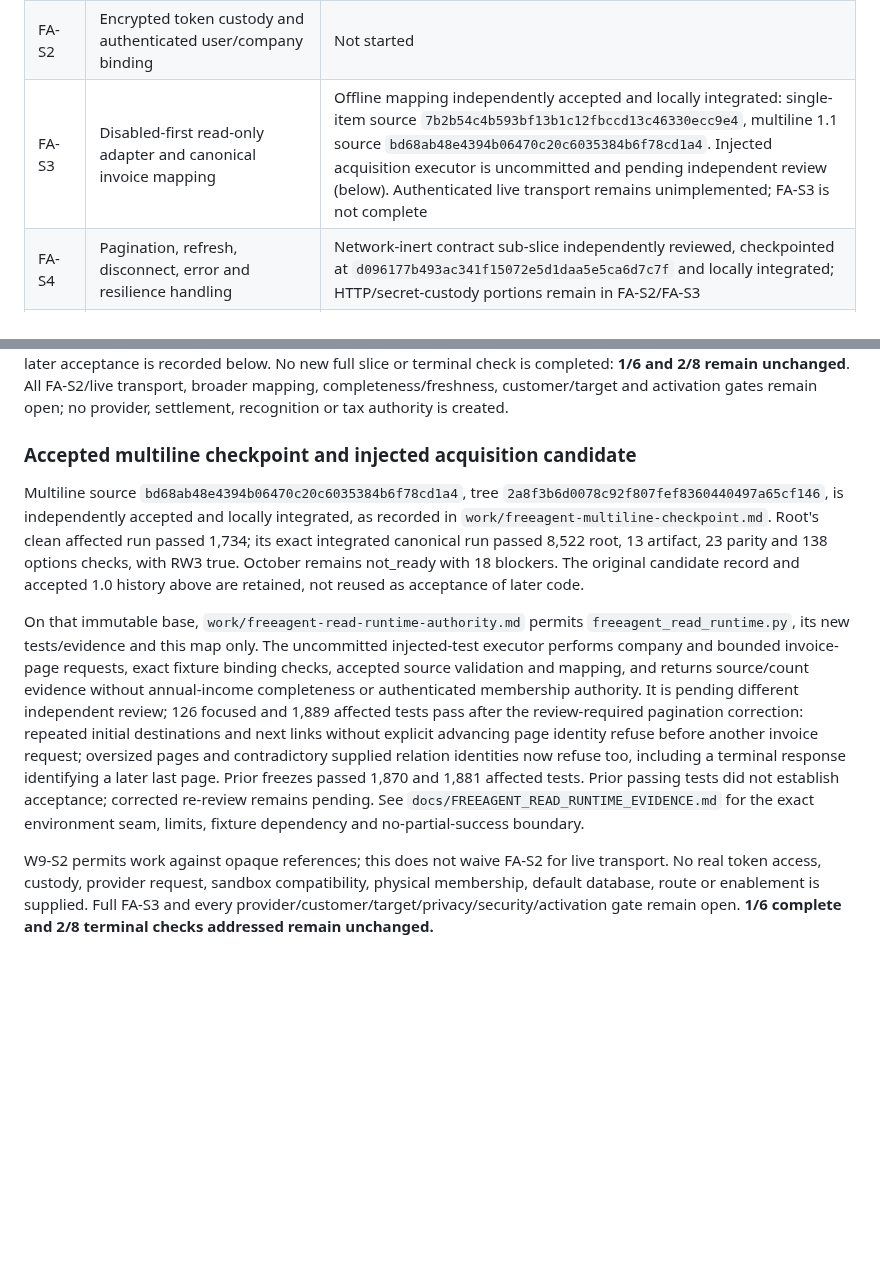
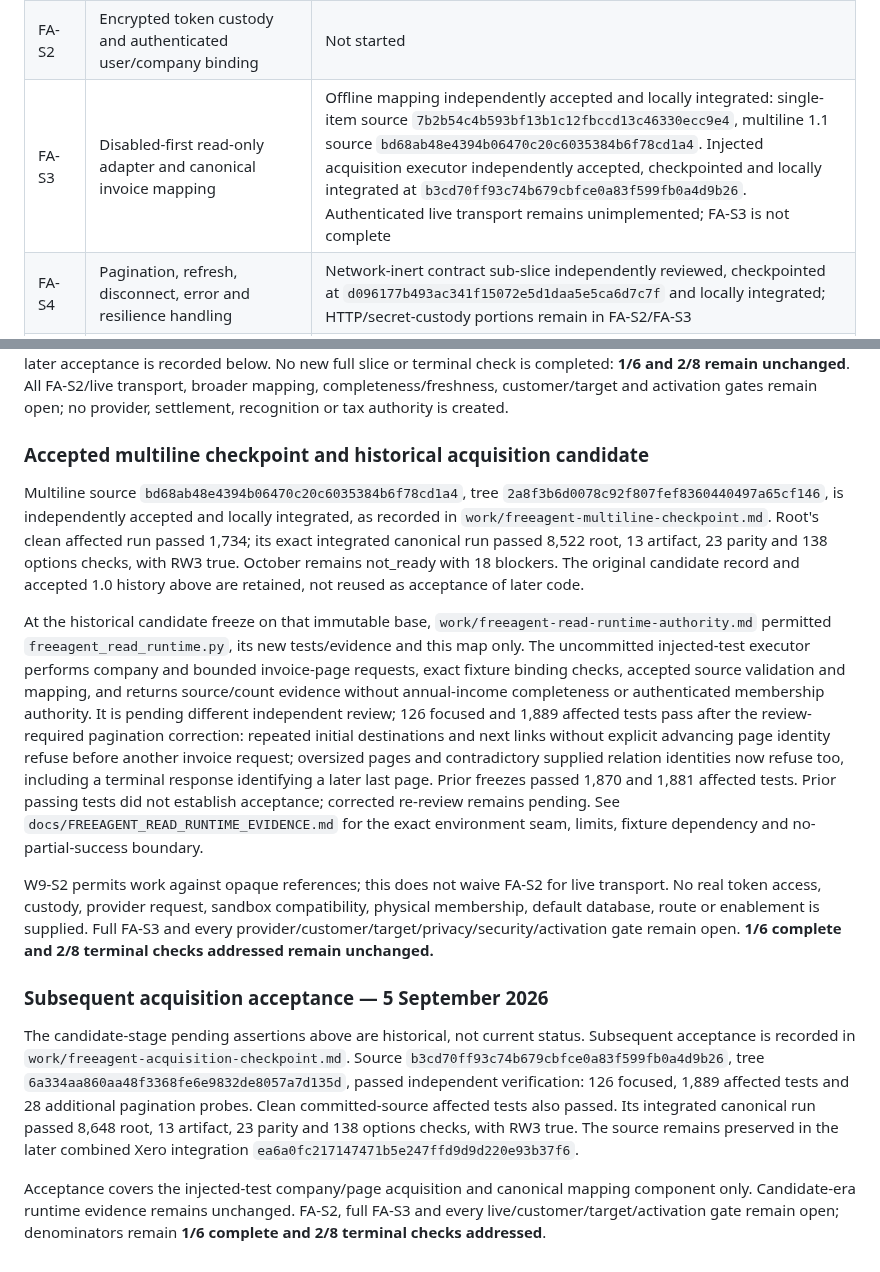
Before and after one commit to edwinabatenin-web/reserved, a Markdown page: docs/FREEAGENT_COMPLETION_MAP.md, 2 parts joined by grey strips. Rendered like a GitHub page; blank space fills up the shorter version.

```diff
--- a/docs/FREEAGENT_COMPLETION_MAP.md
+++ b/docs/FREEAGENT_COMPLETION_MAP.md
@@ -28,7 +28,7 @@ assertions, and launch-readiness claims.
 |---|---|---|
 | FA-S1 | Official company, invoice-list and pagination contract captured as a network-inert source validator (exact API-origin + per-field schema validation) with synthetic tests | Implemented, independently reviewed and locally integrated on the isolated overnight branch at `76b9b6c`; not merged to main, pushed, deployed or enabled |
 | FA-S2 | Encrypted token custody and authenticated user/company binding | Not started |
-| FA-S3 | Disabled-first read-only adapter and canonical invoice mapping | Offline mapping independently accepted and locally integrated: single-item source `7b2b54c4b593bf13b1c12fbccd13c46330ecc9e4`, multiline 1.1 source `bd68ab48e4394b06470c20c6035384b6f78cd1a4`. Injected acquisition executor is uncommitted and pending independent review (below). Authenticated live transport remains unimplemented; FA-S3 is not complete |
+| FA-S3 | Disabled-first read-only adapter and canonical invoice mapping | Offline mapping independently accepted and locally integrated: single-item source `7b2b54c4b593bf13b1c12fbccd13c46330ecc9e4`, multiline 1.1 source `bd68ab48e4394b06470c20c6035384b6f78cd1a4`. Injected acquisition executor independently accepted, checkpointed and locally integrated at `b3cd70ff93c74b679cbfce0a83f599fb0a4d9b26`. Authenticated live transport remains unimplemented; FA-S3 is not complete |
 | FA-S4 | Pagination, refresh, disconnect, error and resilience handling | Network-inert contract sub-slice independently reviewed, checkpointed at `d096177b493ac341f15072e5d1daa5e5ca6d7c7f` and locally integrated; HTTP/secret-custody portions remain in FA-S2/FA-S3 |
 | FA-S5 | Synthetic sandbox execution and independent evidence review | Not started |
 | FA-S6 | Customer/target-environment integration and launch assurance | Not started |
@@ -238,7 +238,7 @@ check is completed: **1/6 and 2/8 remain unchanged**. All FA-S2/live transport,
 broader mapping, completeness/freshness, customer/target and activation gates
 remain open; no provider, settlement, recognition or tax authority is created.
 
-### Accepted multiline checkpoint and injected acquisition candidate
+### Accepted multiline checkpoint and historical acquisition candidate
 
 Multiline source `bd68ab48e4394b06470c20c6035384b6f78cd1a4`, tree
 `2a8f3b6d0078c92f807fef8360440497a65cf146`, is independently accepted and locally
@@ -248,7 +248,8 @@ affected run passed 1,734; its exact integrated canonical run passed 8,522 root,
 not_ready with 18 blockers. The original candidate record and accepted 1.0
 history above are retained, not reused as acceptance of later code.
 
-On that immutable base, `work/freeagent-read-runtime-authority.md` permits
+At the historical candidate freeze on that immutable base,
+`work/freeagent-read-runtime-authority.md` permitted
 `freeagent_read_runtime.py`, its new tests/evidence and this map only. The
 uncommitted injected-test executor performs company and bounded invoice-page
 requests, exact fixture binding checks, accepted source validation and mapping,
@@ -269,3 +270,20 @@ transport. No real token access, custody, provider request, sandbox compatibilit
 physical membership, default database, route or enablement is supplied. Full
 FA-S3 and every provider/customer/target/privacy/security/activation gate remain
 open. **1/6 complete and 2/8 terminal checks addressed remain unchanged.**
+
+### Subsequent acquisition acceptance — 5 September 2026
+
+The candidate-stage pending assertions above are historical, not current status.
+Subsequent acceptance is recorded in `work/freeagent-acquisition-checkpoint.md`.
+Source `b3cd70ff93c74b679cbfce0a83f599fb0a4d9b26`, tree
+`6a334aa860aa48f3368fe6e9832de8057a7d135d`, passed independent verification:
+126 focused, 1,889 affected tests and 28 additional pagination probes. Clean
+committed-source affected tests also passed. Its integrated canonical run passed
+8,648 root, 13 artifact, 23 parity and 138 options checks, with RW3 true.
+The source remains preserved in the later combined Xero integration
+`ea6a0fc217147471b5e247ffd9d9d220e93b37f6`.
+
+Acceptance covers the injected-test company/page acquisition and canonical
+mapping component only. Candidate-era runtime evidence remains unchanged.
+FA-S2, full FA-S3 and every live/customer/target/activation gate remain open;
+denominators remain **1/6 complete and 2/8 terminal checks addressed**.
```
Also changed, not shown: docs/W8_COMPLETION_MAP.md (+14 -5 lines), docs/XERO_COMPLETION_MAP.md (+24 -5 lines).
